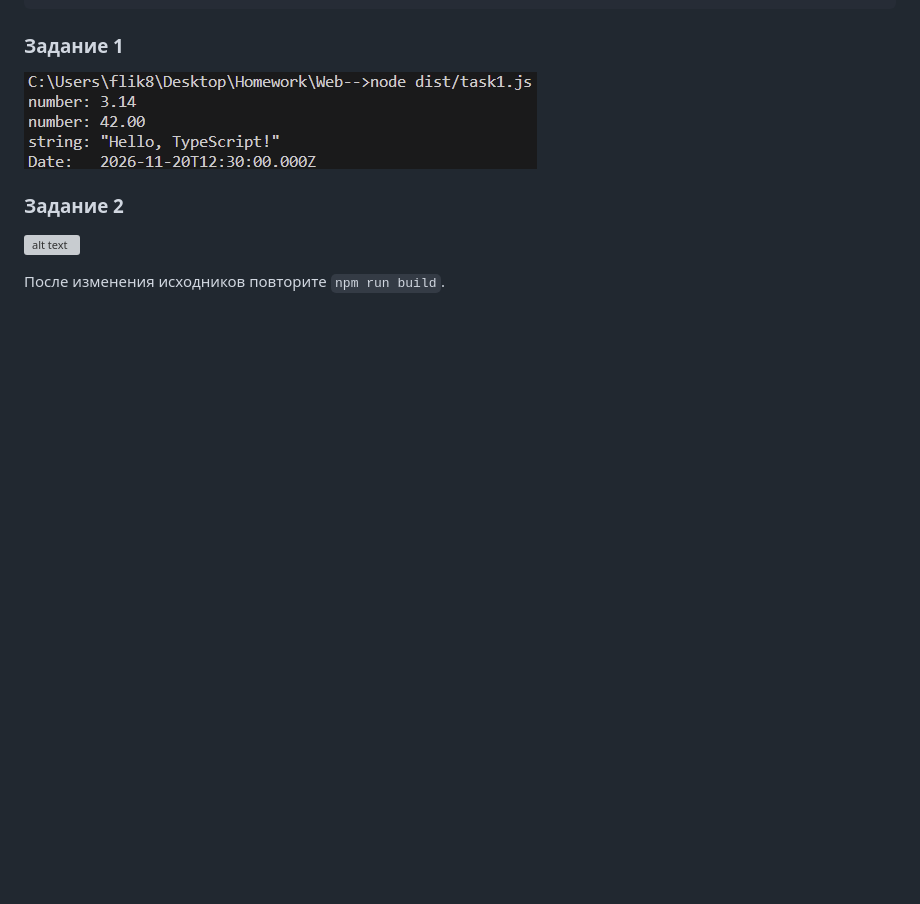
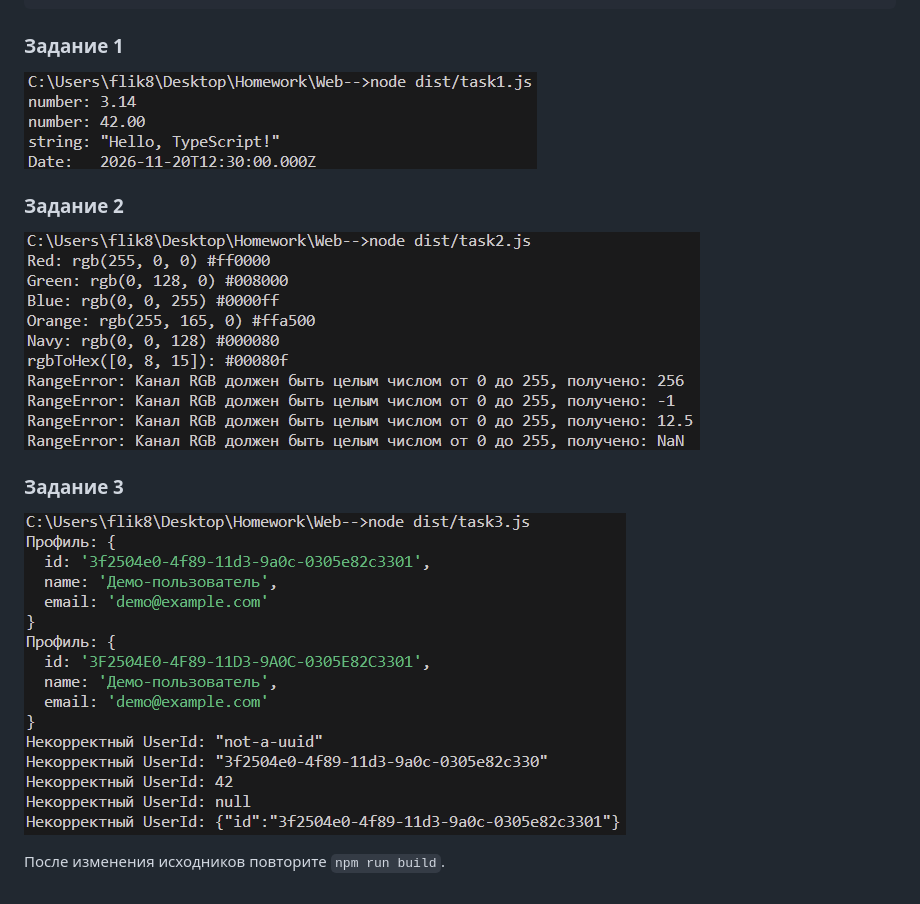
Before and after one commit to MaximVill/Web--, a Markdown page: README.md, the part around the change. GitHub-like rendering; pictures changed too: src/images/task3.png (added); blank space fills up the shorter version; grey boxes are pictures that could not be loaded.

```diff
--- a/README.md
+++ b/README.md
@@ -27,6 +27,9 @@ node dist/task1.js  # запуск задачи (номер файла 1–9)
 ![alt text](src/images/task1.png)
 
 ### Задание 2
-![alt text](src/imagestask2.png)
+![alt text](src/images/task2.png)
+
+### Задание 3
+![alt text](src/images/task3.png)
 
 После изменения исходников повторите `npm run build`.
```
Also changed, not shown: 1 other file.
